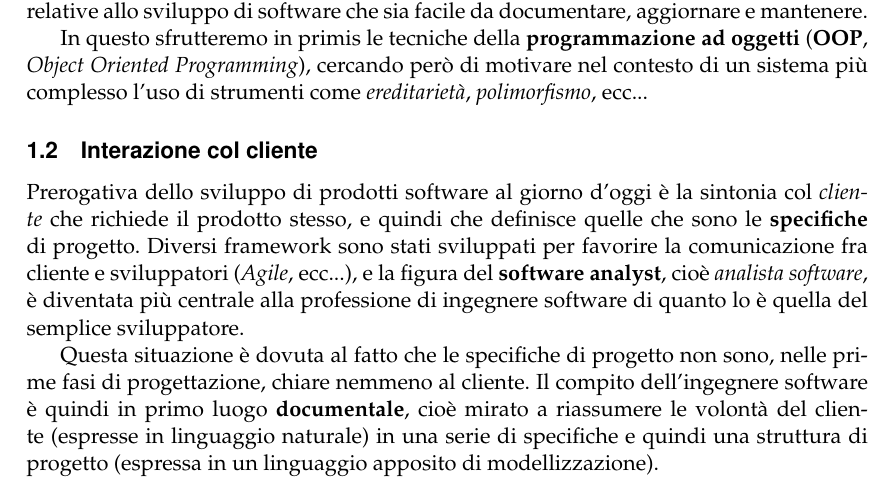
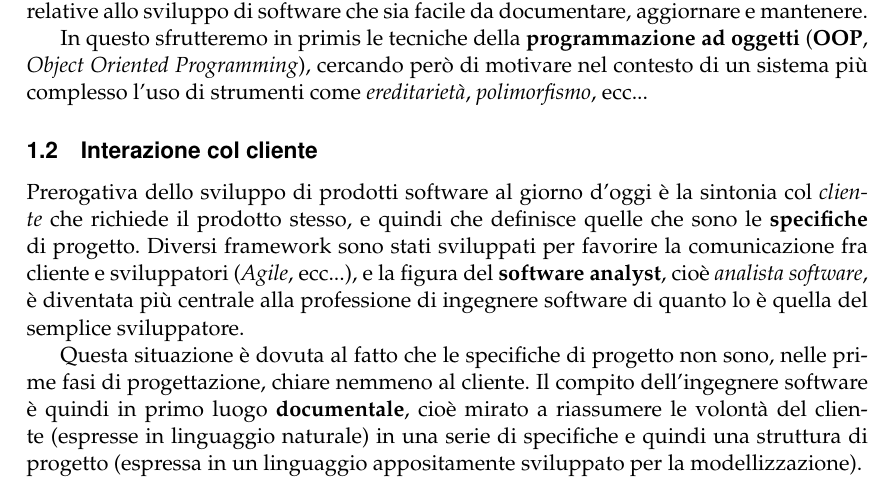
Before and after one commit to seggiani-luca/appunti-se, a LaTeX document (09-22/main.tex): part of the page, cut so that both start at the same text. Compiled offline with pdfLaTeX.

```diff
--- a/09-22/main.tex
+++ b/09-22/main.tex
@@ -242,6 +242,6 @@
 \subsection{Interazione col cliente}
 Prerogativa dello sviluppo di prodotti software al giorno d'oggi è la sintonia col \textit{cliente} che richiede il prodotto stesso, e quindi che definisce quelle che sono le \textbf{specifiche} di progetto. Diversi framework sono stati sviluppati per favorire la comunicazione fra cliente e sviluppatori (\textit{Agile}, ecc...), e la figura del \textbf{software analyst}, cioè \textit{analista software}, è diventata più centrale alla professione di ingegnere software di quanto lo è quella del semplice sviluppatore.
 
-Questa situazione è dovuta al fatto che le specifiche di progetto non sono, nelle prime fasi di progettazione, chiare nemmeno al cliente. Il compito dell'ingegnere software è quindi in primo luogo \textbf{documentale}, cioè mirato a riassumere le volontà del cliente (espresse in linguaggio naturale) in una serie di specifiche e quindi una struttura di progetto (espressa in un linguaggio apposito di modellizzazione).
+Questa situazione è dovuta al fatto che le specifiche di progetto non sono, nelle prime fasi di progettazione, chiare nemmeno al cliente. Il compito dell'ingegnere software è quindi in primo luogo \textbf{documentale}, cioè mirato a riassumere le volontà del cliente (espresse in linguaggio naturale) in una serie di specifiche e quindi una struttura di progetto (espressa in un linguaggio appositamente sviluppato per la modellizzazione).
 
 \end{document}
```
